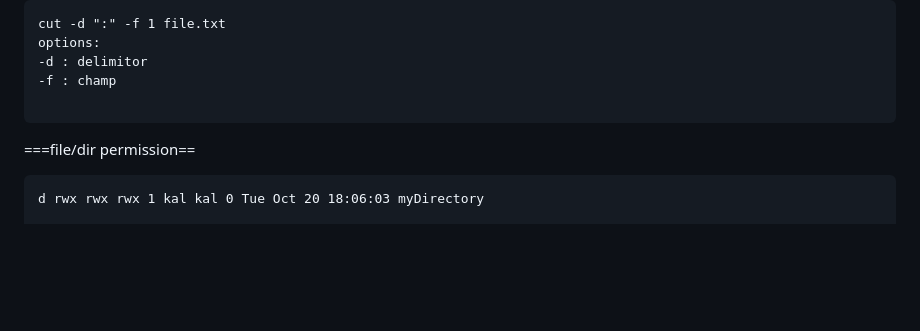
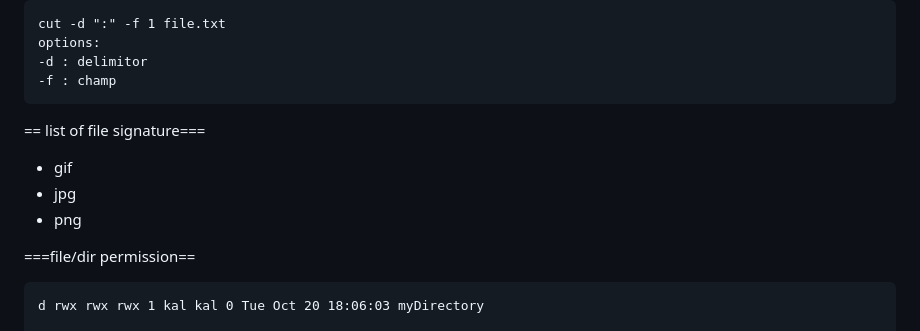
Before and after one commit to djefferson-saintilus/tryhackme, a Markdown page: chall100boxes/cheatsheet.md, the part around the change. Rendered like a GitHub page; blank space fills up the shorter version.

````diff
--- a/chall100boxes/cheatsheet.md
+++ b/chall100boxes/cheatsheet.md
@@ -310,8 +310,14 @@ cut -d ":" -f 1 file.txt
 options:
 -d : delimitor
 -f : champ
+```
 
-```
+== list of file signature===
+- gif
+- jpg
+- png
+
+
 ===file/dir permission==
 ```
 d rwx rwx rwx 1 kal kal 0 Tue Oct 20 18:06:03 myDirectory
````
